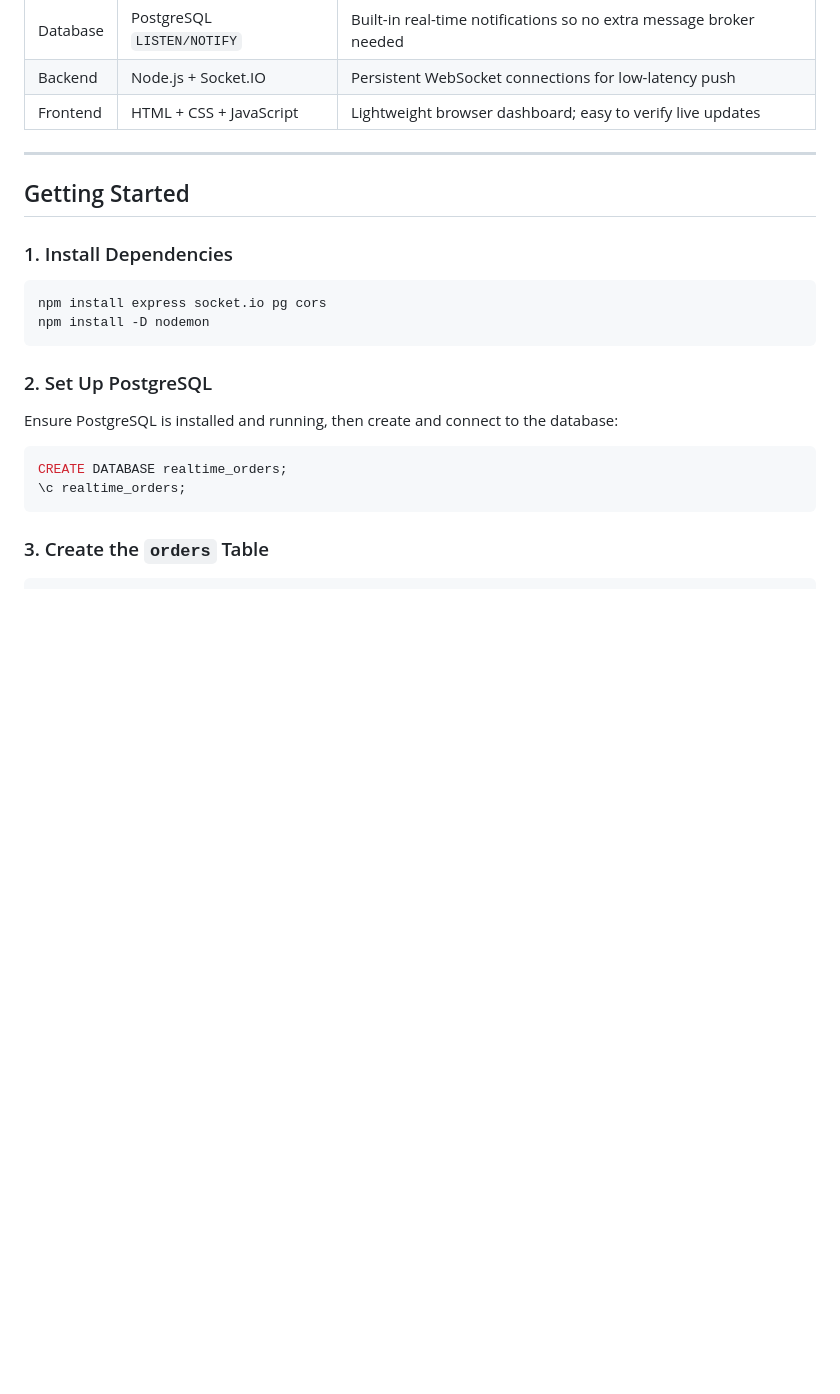
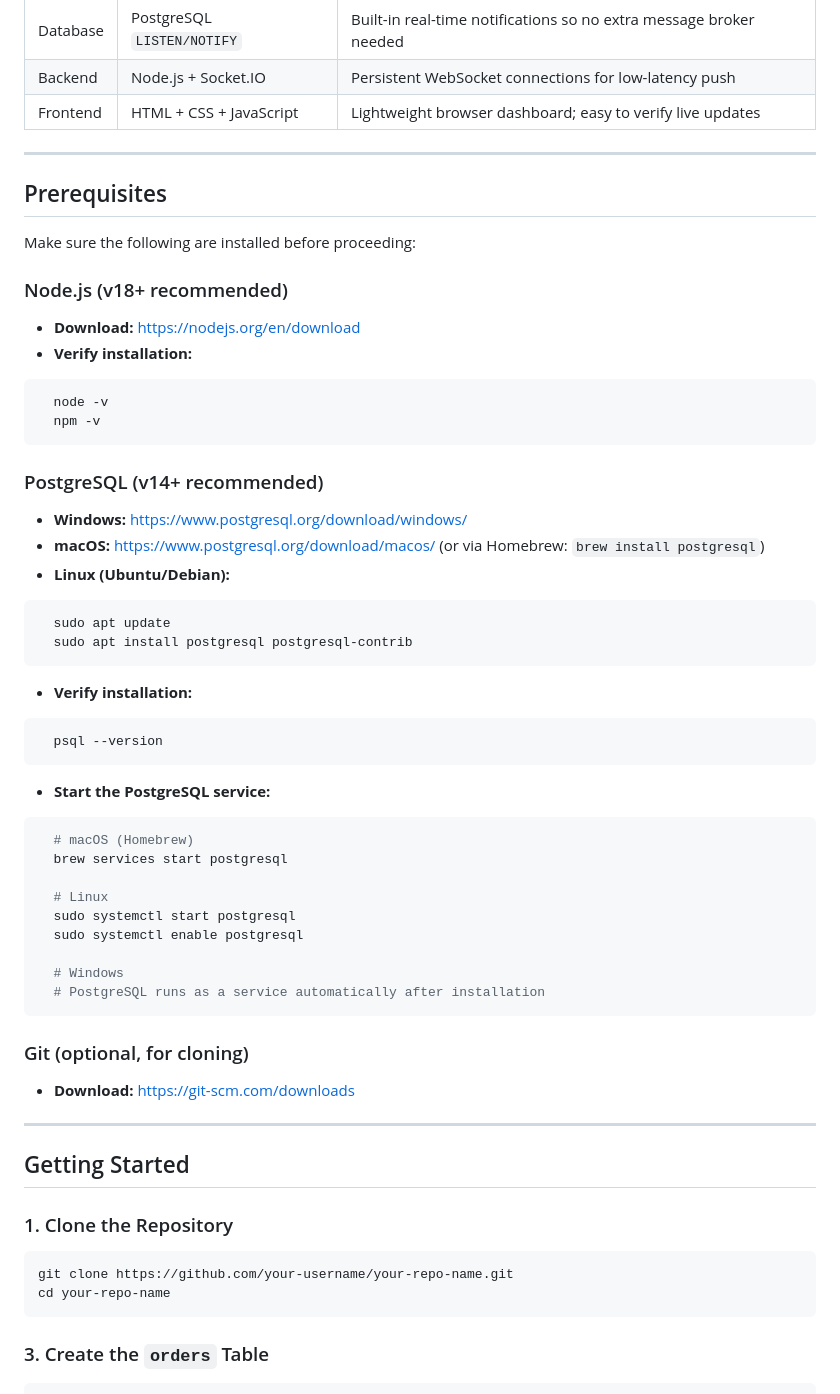
Before and after one commit to tejas-k12/realtime-orders-system, a Markdown page: readme.md, the part around the change. GitHub-like rendering; blank space fills up the shorter version.

````diff
--- a/readme.md
+++ b/readme.md
@@ -31,22 +31,58 @@ Instead of polling (where clients repeatedly request updates), the solution leve
 
 ---
 
+## Prerequisites
+
+Make sure the following are installed before proceeding:
+
+### Node.js (v18+ recommended)
+
+- **Download:** https://nodejs.org/en/download
+- **Verify installation:**
+```bash
+  node -v
+  npm -v
+```
+
+### PostgreSQL (v14+ recommended)
+
+- **Windows:** https://www.postgresql.org/download/windows/
+- **macOS:** https://www.postgresql.org/download/macos/ (or via Homebrew: `brew install postgresql`)
+- **Linux (Ubuntu/Debian):**
+```bash
+  sudo apt update
+  sudo apt install postgresql postgresql-contrib
+```
+- **Verify installation:**
+```bash
+  psql --version
+```
+- **Start the PostgreSQL service:**
+```bash
+  # macOS (Homebrew)
+  brew services start postgresql
+
+  # Linux
+  sudo systemctl start postgresql
+  sudo systemctl enable postgresql
+
+  # Windows
+  # PostgreSQL runs as a service automatically after installation
+```
+
+### Git (optional, for cloning)
+
+- **Download:** https://git-scm.com/downloads
+
+---
+
 ## Getting Started
 
-### 1. Install Dependencies
+### 1. Clone the Repository
 
 ```bash
-npm install express socket.io pg cors
-npm install -D nodemon
-```
-
-### 2. Set Up PostgreSQL
-
-Ensure PostgreSQL is installed and running, then create and connect to the database:
-
-```sql
-CREATE DATABASE realtime_orders;
-\c realtime_orders;
+git clone https://github.com/your-username/your-repo-name.git
+cd your-repo-name
 ```
 
 ### 3. Create the `orders` Table
````
